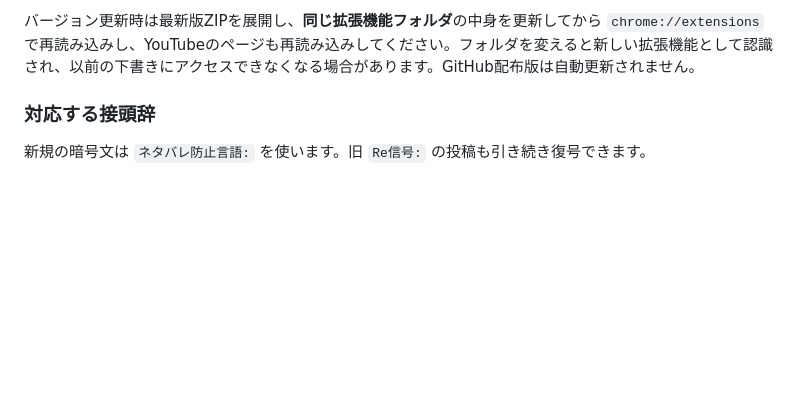
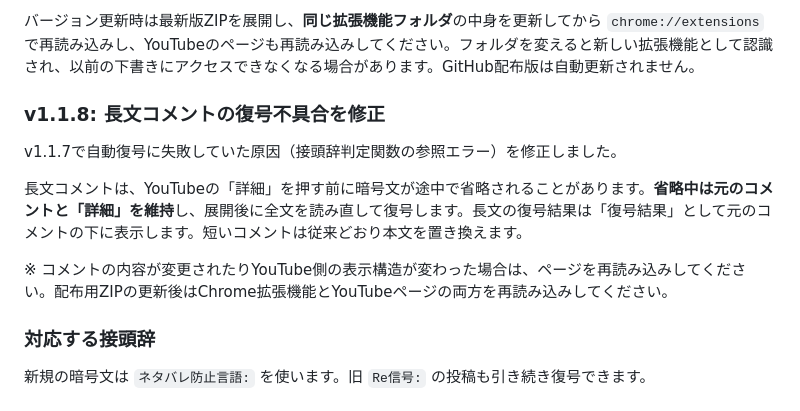
Before and after one commit to zero-lily/Re-Cipher, a Markdown page: README.md, the part around the change. Rendered like a GitHub page; blank space fills up the shorter version.

Commit message:
docs: explain v1.1.8 automatic decoding and safe long comment expansion

```diff
--- a/README.md
+++ b/README.md
@@ -54,6 +54,14 @@ Chrome拡張では、通常のYouTube画面のコメント・ライブチャッ
 
 
 バージョン更新時は最新版ZIPを展開し、**同じ拡張機能フォルダ**の中身を更新してから `chrome://extensions` で再読み込みし、YouTubeのページも再読み込みしてください。フォルダを変えると新しい拡張機能として認識され、以前の下書きにアクセスできなくなる場合があります。GitHub配布版は自動更新されません。
+
+### v1.1.8: 長文コメントの復号不具合を修正
+
+v1.1.7で自動復号に失敗していた原因（接頭辞判定関数の参照エラー）を修正しました。
+
+長文コメントは、YouTubeの「詳細」を押す前に暗号文が途中で省略されることがあります。**省略中は元のコメントと「詳細」を維持**し、展開後に全文を読み直して復号します。長文の復号結果は「復号結果」として元のコメントの下に表示します。短いコメントは従来どおり本文を置き換えます。
+
+※ コメントの内容が変更されたりYouTube側の表示構造が変わった場合は、ページを再読み込みしてください。配布用ZIPの更新後はChrome拡張機能とYouTubeページの両方を再読み込みしてください。
 
 ### 対応する接頭辞
 
```
